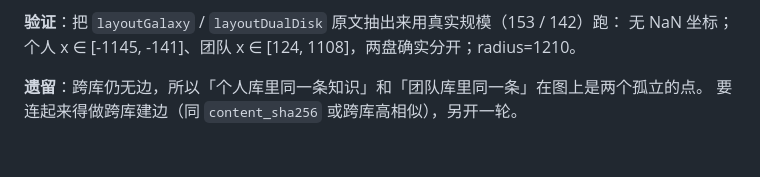
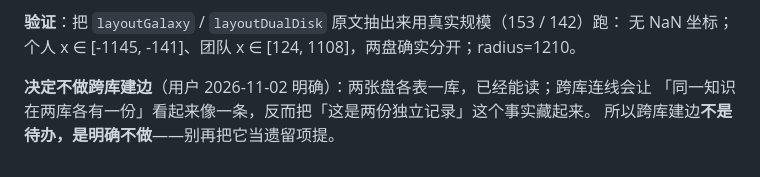
Before and after one commit to xqh0405/dsh-memory-es, a Markdown page: docs/优化路线.md, the part around the change. GitHub-like rendering.

Commit message:
docs(路线): 明确不建跨库边——两盘各表一库已是终态
用户 2026-11-02 定：不用跨库。理由记进文档，避免以后把它当遗留项重提：
跨库连线会让「同一知识两库各一份」看起来像一条，反而藏住了「这是两份独立记录」。

```diff
--- a/docs/优化路线.md
+++ b/docs/优化路线.md
@@ -1879,5 +1879,6 @@ typecheck + test）、`release.yml` 打包前也过同一道闸。
 **验证**：把 `layoutGalaxy` / `layoutDualDisk` 原文抽出来用真实规模（153 / 142）跑：
 无 NaN 坐标；个人 x ∈ [-1145, -141]、团队 x ∈ [124, 1108]，两盘确实分开；radius=1210。
 
-**遗留**：跨库仍无边，所以「个人库里同一条知识」和「团队库里同一条」在图上是两个孤立的点。
-要连起来得做跨库建边（同 `content_sha256` 或跨库高相似），另开一轮。
+**决定不做跨库建边**（用户 2026-11-02 明确）：两张盘各表一库，已经能读；跨库连线会让
+「同一知识在两库各有一份」看起来像一条，反而把「这是两份独立记录」这个事实藏起来。
+所以跨库建边**不是待办，是明确不做**——别再把它当遗留项提。
```
